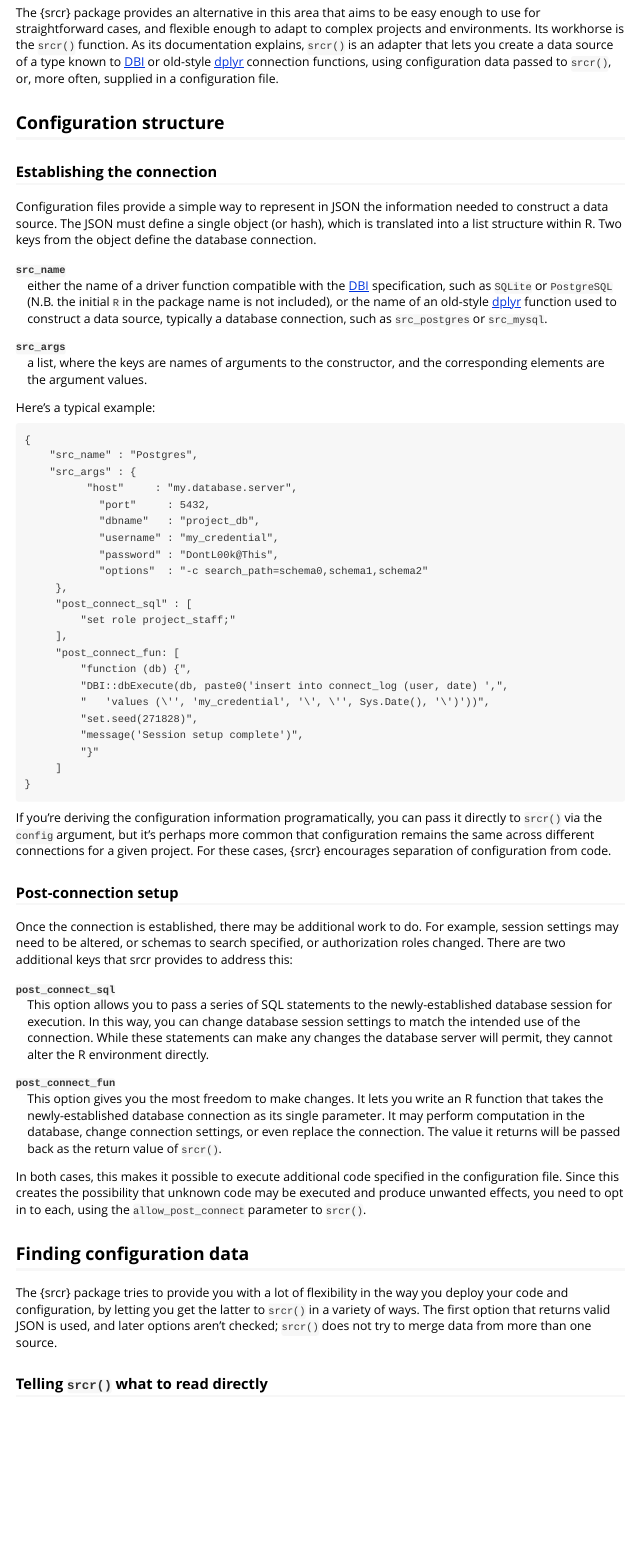
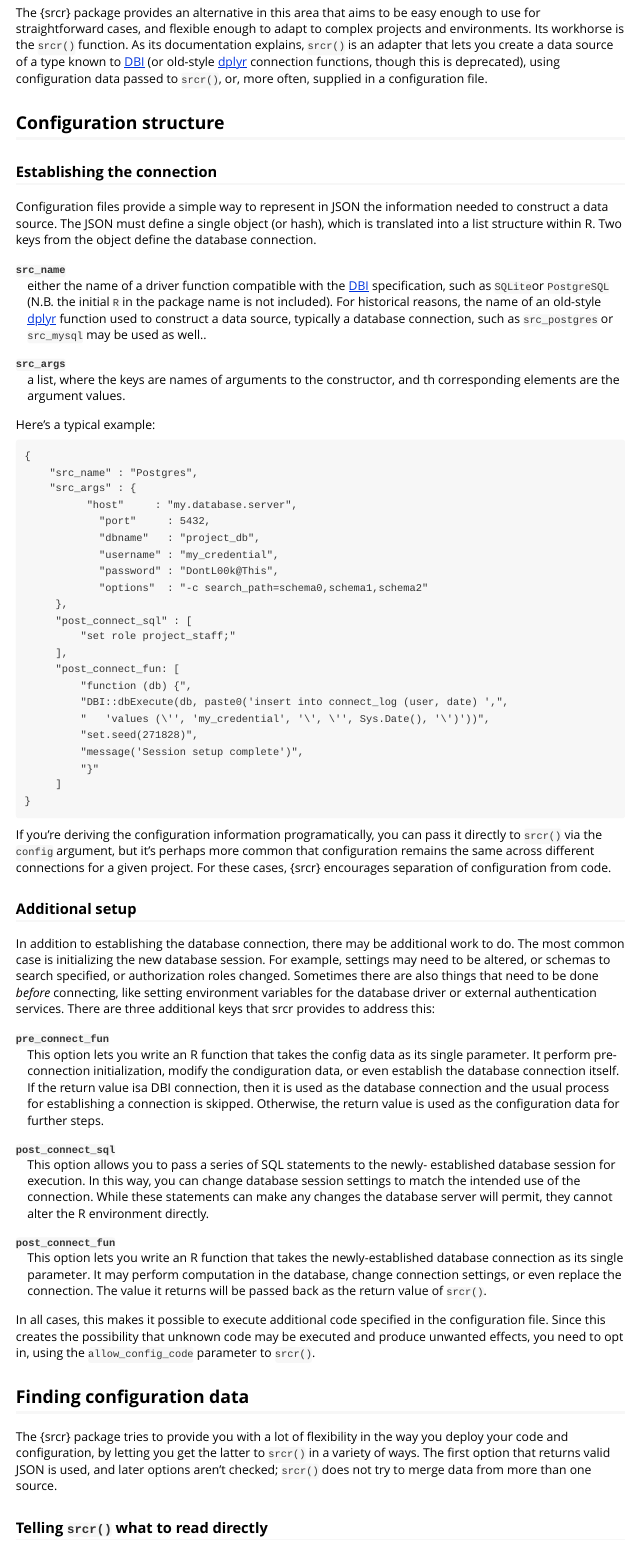
Before and after one commit to baileych/srcr, an R Markdown document (vignettes/Managing_data_sources.Rmd): the page in a window 1100 px wide, from 430 px down. Rendered offline with R 4.5, knitr and Pandoc, with nearby package versions.

Commit message:
Update vignette to include pre-connect function

````diff
--- a/vignettes/Managing_data_sources.Rmd
+++ b/vignettes/Managing_data_sources.Rmd
@@ -11,21 +11,53 @@ vignette: >
 
 ## Setting up connections
 
-The [dbplyr](https://cran.r-project.org/package=dbplyr) package abstracts away many aspects of database interaction.  However, code that uses [dbplyr](https://cran.r-project.org/package=dbplyr) must construct an appropriate database connection, and use it to create any `dplyr::tbl()` instances that are used to access data.  This creates two problems for code that one might want to distribute.  First, the connection-building `DBI::dbConnect()` or `src_whatever` statement typically contains credentials used to authenticate to the database server.  This creates a security risk, as sending around personal credentials isn't a good idea for a variety of reasons, and using the same "service credentials" for many users makes tracking usage more difficult.  It also makes it harder to reuse code, since it has to be edited to accommodate different users or different databases. Second, the connection info will often include other parameters, such as schema, data transfer settings, or the like.  Users have adopted a number of solutions to these problems, such as reading environment variables or sourcing a file in a known location.  Each works well in some circumstances, but runs into problems with scope or logistics in others.
+The [dbplyr](https://cran.r-project.org/package=dbplyr) package abstracts away
+many aspects of database interaction.  However, code that uses
+[dbplyr](https://cran.r-project.org/package=dbplyr) must construct an
+appropriate database connection, and use it to create any `dplyr::tbl()`
+instances that are used to access data.  This creates two problems for code that
+one might want to distribute.  First, the connection-building `DBI::dbConnect()`
+or `src_whatever` statement typically contains credentials used to authenticate
+to the database server.  This creates a security risk, as sending around
+personal credentials isn't a good idea for a variety of reasons, and using the
+same "service credentials" for many users makes tracking usage more difficult.
+It also makes it harder to reuse code, since it has to be edited to accommodate
+different users or different databases. Second, the connection info will often
+include other parameters, such as schema, data transfer settings, or the like.
+Users have adopted a number of solutions to these problems, such as reading
+environment variables or sourcing a file in a known location.  Each works well
+in some circumstances, but runs into problems with scope or logistics in others.
 
-The {srcr} package provides an alternative in this area that aims to be easy enough to use for straightforward cases, and flexible enough to adapt to complex projects and environments.  Its workhorse is the `srcr()` function.  As its documentation explains, `srcr()` is an adapter that lets you create a data source of a type known to [DBI](https://cran.r-project.org/package=DBI) or old-style [dplyr](https://cran.r-project.org/package=dplyr) connection functions, using configuration data passed to `srcr()`, or, more often, supplied in a configuration file.
+The {srcr} package provides an alternative in this area that aims to be easy
+enough to use for straightforward cases, and flexible enough to adapt to complex
+projects and environments.  Its workhorse is the `srcr()` function.  As its
+documentation explains, `srcr()` is an adapter that lets you create a data
+source of a type known to [DBI](https://cran.r-project.org/package=DBI) (or
+old-style [dplyr](https://cran.r-project.org/package=dplyr) connection
+functions, though this is deprecated), using configuration data passed to
+`srcr()`, or, more often, supplied in a configuration file.
 
 ## Configuration structure
 
 ### Establishing the connection
 
-Configuration files provide a simple way to represent in JSON the information needed to construct a data source.  The JSON must define a single object (or hash), which is translated into a list structure within R.  Two keys from the object define the database connection.
+Configuration files provide a simple way to represent in JSON the information
+needed to construct a data source.  The JSON must define a single object (or
+hash), which is translated into a list structure within R.  Two keys from the
+object define the database connection.
 
 `src_name`
-  : either the name of a driver function compatible with the [DBI](https://cran.r-project.org/package=DBI) specification, such as `SQLite` or `PostgreSQL` (N.B. the initial `R` in the package name is not included), or the name of an old-style [dplyr](https://cran.r-project.org/package=dplyr) function used to construct a data source, typically a database connection, such as `src_postgres` or `src_mysql`.
+  : either the name of a driver function compatible with the
+    [DBI](https://cran.r-project.org/package=DBI) specification, such as
+    `SQLite`or `PostgreSQL` (N.B. the initial `R` in the package name is not
+    included).  For historical reasons, the name of an old-style
+    [dplyr](https://cran.r-project.org/package=dplyr) function used to construct
+    a data source, typically a database connection, such as `src_postgres` or
+    `src_mysql` may be used as well..
 
 `src_args`
-  : a list, where the keys are names of arguments to the constructor, and the corresponding elements are the argument values.
+  : a list, where the keys are names of arguments to the constructor, and th
+    corresponding elements are the argument values.
 
 Here's a typical example:
 
@@ -54,47 +86,111 @@ Here's a typical example:
 }
 ```
 
-If you're deriving the configuration information programatically, you can pass it directly to `srcr()` via the `config` argument, but it's perhaps more common that configuration remains the same across different connections for a given project.  For these cases, {srcr} encourages separation of configuration from code.
+If you're deriving the configuration information programatically, you can pass
+it directly to `srcr()` via the `config` argument, but it's perhaps more common
+that configuration remains the same across different connections for a given
+project.  For these cases, {srcr} encourages separation of configuration from
+code.
 
-### Post-connection setup
+### Additional setup
 
-Once the connection is established, there may be additional work to do.  For example, session settings may need to be altered, or schemas to search specified, or authorization roles changed.  There are two additional keys that srcr provides to address this:
+In addition to establishing the database connection, there may be additional
+work to do.  The most common case is initializing the new database session. For
+example,  settings may need to be altered, or schemas to search specified, or
+authorization roles changed.  Sometimes there are also things that need to be
+done _before_ connecting, like setting environment variables for the database
+driver or external authentication services.  There are three additional keys
+that srcr provides to address this:
+
+`pre_connect_fun`
+  : This option lets you write an R function that takes the config data as its
+    single parameter.  It perform pre-connection initialization, modify the
+    condiguration data, or even establish the database connection itself.  If
+    the return value isa DBI connection, then it is used as the database
+    connection and the usual process for establishing a connection is
+    skipped.  Otherwise, the return value is used as the configuration data for
+    further steps.
 
 `post_connect_sql`
-  : This option allows you to pass a series of SQL statements to the newly-established database session for execution.
-    In this way, you can change database session settings to match the intended use of the connection.  While these
-    statements can make any changes the database server will permit, they cannot alter the R environment directly.
+  : This option allows you to pass a series of SQL statements to the newly-
+    established database session for execution.  In this way, you can change
+    database session settings to match the intended use of the connection.
+    While these statements can make any changes the database server will permit,
+    they cannot alter the R environment directly.
 
 `post_connect_fun`
-  : This option gives you the most freedom to make changes.  It lets you write an R function that takes the
-    newly-established database connection as its single parameter.  It may perform computation in the database,
-    change connection settings, or even replace the connection.  The value it returns will be passed back as
-    the return value of `srcr()`.
+  : This option lets you write an R function that takes the  newly-established
+    database connection as its single parameter.  It may perform computation in
+    the database, change connection settings, or even replace the connection.
+    The value it returns will be passed back as the return value of `srcr()`.
 
-In both cases, this makes it possible to execute additional code specified in the configuration file.  Since this creates the possibility that unknown code may be executed and produce unwanted effects, you need to opt in to each, using the `allow_post_connect` parameter to `srcr()`.
+In all cases, this makes it possible to execute additional code specified in the
+configuration file.  Since this creates the possibility that unknown code may
+be executed and produce unwanted effects, you need to opt in, using the
+`allow_config_code` parameter to `srcr()`.
 
 
 ## Finding configuration data
 
-The {srcr} package tries to provide you with a lot of flexibility in the way you deploy your code and configuration, by letting you get the latter to `srcr()` in a variety of ways.  The first option that returns valid JSON is used, and later options aren't checked; `srcr()` does not try to merge data from more than one source.
+The {srcr} package tries to provide you with a lot of flexibility in the way you
+deploy your code and configuration, by letting you get the latter to `srcr()` in
+a variety of ways.  The first option that returns valid JSON is used, and later
+options aren't checked; `srcr()` does not try to merge data from more than one
+source.
 
 ### Telling `srcr()` what to read directly
 
-If you know where your configuration data lives, you can point `srcr()` directly to it, using the `paths` argument.  This is a vector of paths to check, so you can provide a series of places to look, and `srcr()` will use the first one it finds.  Each place can be a path to a local file, or a URL that returns JSON.  (As an implementation detail, since `srcr()` uses [jsonlite::fromJSON](https://cran.r-project.org/package=jsonlite) under the hood, `paths` can also contain a JSON string rather than a pointer to outside configuration data.  We don't make any promises about this, as [jsonlite::fromJSON](https://cran.r-project.org/package=jsonlite) might change someday, but it can be a handy way to provide fallback configuration information after having `srcr()` check for an outside resource.)
+If you know where your configuration data lives, you can point `srcr()` directly
+to it, using the `paths` argument.  This is a vector of paths to check, so you
+can provide a series of places to look, and `srcr()` will use the first one it
+finds.  Each place can be a path to a local file, or a URL that returns JSON.
+(As an implementation detail, since `srcr()` uses
+[jsonlite::fromJSON](https://cran.r-project.org/package=jsonlite) under the
+hood, `paths` can also contain a JSON string rather than a pointer to outside
+configuration data.  We don't make any promises about this, as
+[jsonlite::fromJSON](https://cran.r-project.org/package=jsonlite) might change
+someday, but it can be a handy way to provide fallback configuration information
+after having `srcr()` check for an outside resource.)
 
-If you just want to supply the configuration data directly, or obtain it from a source that doesn't speak JSON, you can pass an appropriately-structured list of lists directly to `srcr()` via the `config` parameter, which overrides the search for configuration files.
+If you just want to supply the configuration data directly, or obtain it from a
+source that doesn't speak JSON, you can pass an appropriately-structured list of
+lists directly to `srcr()` via the `config` parameter, which overrides the
+search for configuration files.
 
 ### Searching for configuration files
 
-Through the `find_config_files()` function (implicitly called by `srcr()` if there's no `paths` or `config` provided), {srcr} tries to support a number of common deployment styles through its use of default search locations for configuration files.  For those who prefer per-user config files, it will look in your home directory, or, for those who like to collect you config files out of the way, in `$HOME/.srcr`.  If you prefer to deploy configuration data with your application, you can put the configuration file in the same directory as your main application program.  Finally, you can put the configuration file in the same directory as library code that calls `srcr()` either directly or through one intermediate call.  Note that the current working directory isn't in this search path by default; this is a measure intended to minimize the harm someone can cause by invoking your program in a working directory that might subvert the intended connection, either intentionally or through accidental use of a common configuration file name.
+Through the `find_config_files()` function (implicitly called by `srcr()` if
+there's no `paths` or `config` provided), {srcr} tries to support a number of
+common deployment styles through its use of default search locations for
+configuration files.  For those who prefer per-user config files, it will look
+in your home directory, or, for those who like to collect you config files out
+of the way, in `$HOME/.srcr`.  If you prefer to deploy configuration data with
+your application, you can put the configuration file in the same directory as
+your main application program.  Finally, you can put the configuration file in
+the same directory as library code that calls `srcr()` either directly or
+through one intermediate call.  Note that the current working directory isn't
+in this search path by default; this is a measure intended to minimize the harm
+someone can cause by invoking your program in a working directory that might
+subvert the intended connection, either intentionally or through accidental use
+of a common configuration file name.
 
-Similarly, `srcr()` will try by default to find files with the same basename as your application, or as the library file(s) making the call to `srcr()`.  Optionally, the file can have a "type" (i.e. suffix) of `.json` or `.conf`, or none at all.
+Similarly, `srcr()` will try by default to find files with the same basename as
+your application, or as the library file(s) making the call to `srcr()`.
+Optionally, the file can have a "type" (i.e. suffix) of `.json` or `.conf`, or
+none at all.
 
-If these options don't suit your deployment strategy, you can provide explicit hints to `srcr()` using the `dirs`, `basenames`, and `suffices` arguments.
+If these options don't suit your deployment strategy, you can provide explicit
+hints to `srcr()` using the `dirs`, `basenames`, and `suffices` arguments.
 
-Finally, to accommodate convention on Unix-like systems, `find_config_files()` first checks for a "hidden" file with a leading `.` before checking for the plain basename.
+Finally, to accommodate convention on Unix-like systems, `find_config_files()`
+first checks for a "hidden" file with a leading `.` before checking for the
+plain basename.
 
-It's worth noting that `srcr()` expects any configuration files it finds to contain JSON, regardless of the file suffix. This was done to minimize the number of other packages that are prerequisites for {srcr}.  If you prefer another format, such as YAML or Apache, you can get there pretty easily (example simplified a bit):
+It's worth noting that `srcr()` expects any configuration files it finds to
+contain JSON, regardless of the file suffix. This was done to minimize the
+number of other packages that are prerequisites for {srcr}.  If you prefer
+another format, such as YAML or Apache, you can get there pretty easily
+(example simplified a bit):
 
 ```
 my_srcr <- function(...) {
````
Also changed, not shown: vignettes/Managing_data_sources.Rmd (17 more changed lines), 1 other file.
